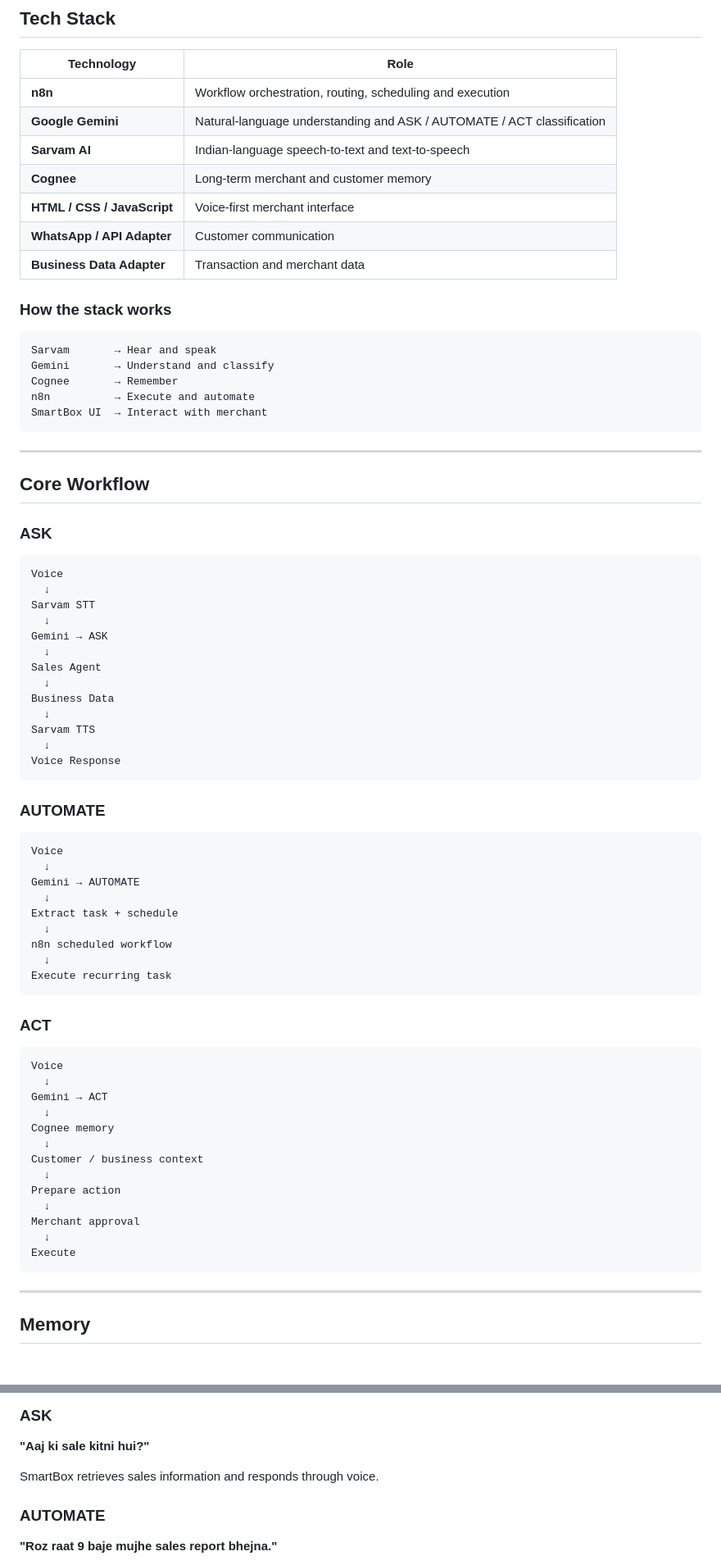
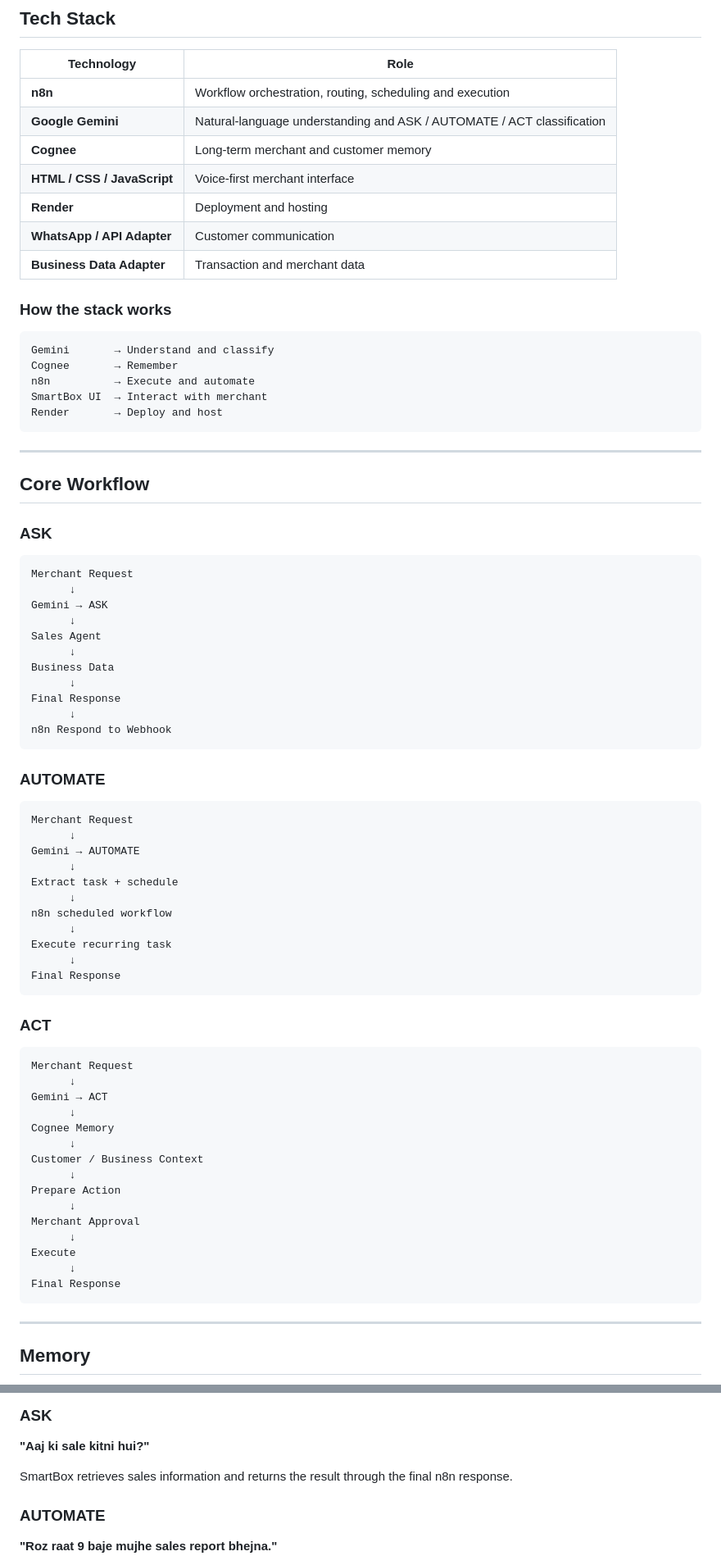
Before and after one commit to Purvijain1234/Paytm-SmartBox, a Markdown page: README.MD, 2 parts joined by grey strips. Shown at 82% size. Rendered like a GitHub page; blank space fills up the shorter version.

````diff
--- a/README.MD
+++ b/README.MD
@@ -73,20 +76,20 @@ flowchart LR
 |---|---|
 | **n8n** | Workflow orchestration, routing, scheduling and execution |
 | **Google Gemini** | Natural-language understanding and ASK / AUTOMATE / ACT classification |
-| **Sarvam AI** | Indian-language speech-to-text and text-to-speech |
 | **Cognee** | Long-term merchant and customer memory |
 | **HTML / CSS / JavaScript** | Voice-first merchant interface |
+| **Render** | Deployment and hosting |
 | **WhatsApp / API Adapter** | Customer communication |
 | **Business Data Adapter** | Transaction and merchant data |
 
 ### How the stack works
 
 ```text
-Sarvam       → Hear and speak
 Gemini       → Understand and classify
 Cognee       → Remember
 n8n          → Execute and automate
 SmartBox UI  → Interact with merchant
+Render       → Deploy and host
 ```
 
 ---
@@ -96,51 +99,53 @@ SmartBox UI  → Interact with merchant
 ### ASK
 
 ```text
-Voice
-  ↓
-Sarvam STT
-  ↓
+Merchant Request
+      ↓
 Gemini → ASK
-  ↓
+      ↓
 Sales Agent
-  ↓
+      ↓
 Business Data
-  ↓
-Sarvam TTS
-  ↓
-Voice Response
+      ↓
+Final Response
+      ↓
+n8n Respond to Webhook
 ```
 
 ### AUTOMATE
 
 ```text
-Voice
-  ↓
+Merchant Request
+      ↓
 Gemini → AUTOMATE
-  ↓
+      ↓
 Extract task + schedule
-  ↓
+      ↓
 n8n scheduled workflow
-  ↓
+      ↓
 Execute recurring task
+      ↓
+Final Response
 ```
 
 ### ACT
 
 ```text
-Voice
-  ↓
+Merchant Request
+      ↓
 Gemini → ACT
-  ↓
-Cognee memory
-  ↓
-Customer / business context
-  ↓
-Prepare action
-  ↓
-Merchant approval
-  ↓
+      ↓
+Cognee Memory
+      ↓
+Customer / Business Context
+      ↓
+Prepare Action
+      ↓
+Merchant Approval
+      ↓
 Execute
+      ↓
+Final Response
 ```
 
 ---
@@ -189,7 +194,7 @@ ACT
 
 **"Aaj ki sale kitni hui?"**
 
-SmartBox retrieves sales information and responds through voice.
+SmartBox retrieves sales information and returns the result through the final n8n response.
 
 ### AUTOMATE
 
````
Also changed, not shown: other parts of README.MD (+28 -7 lines).
